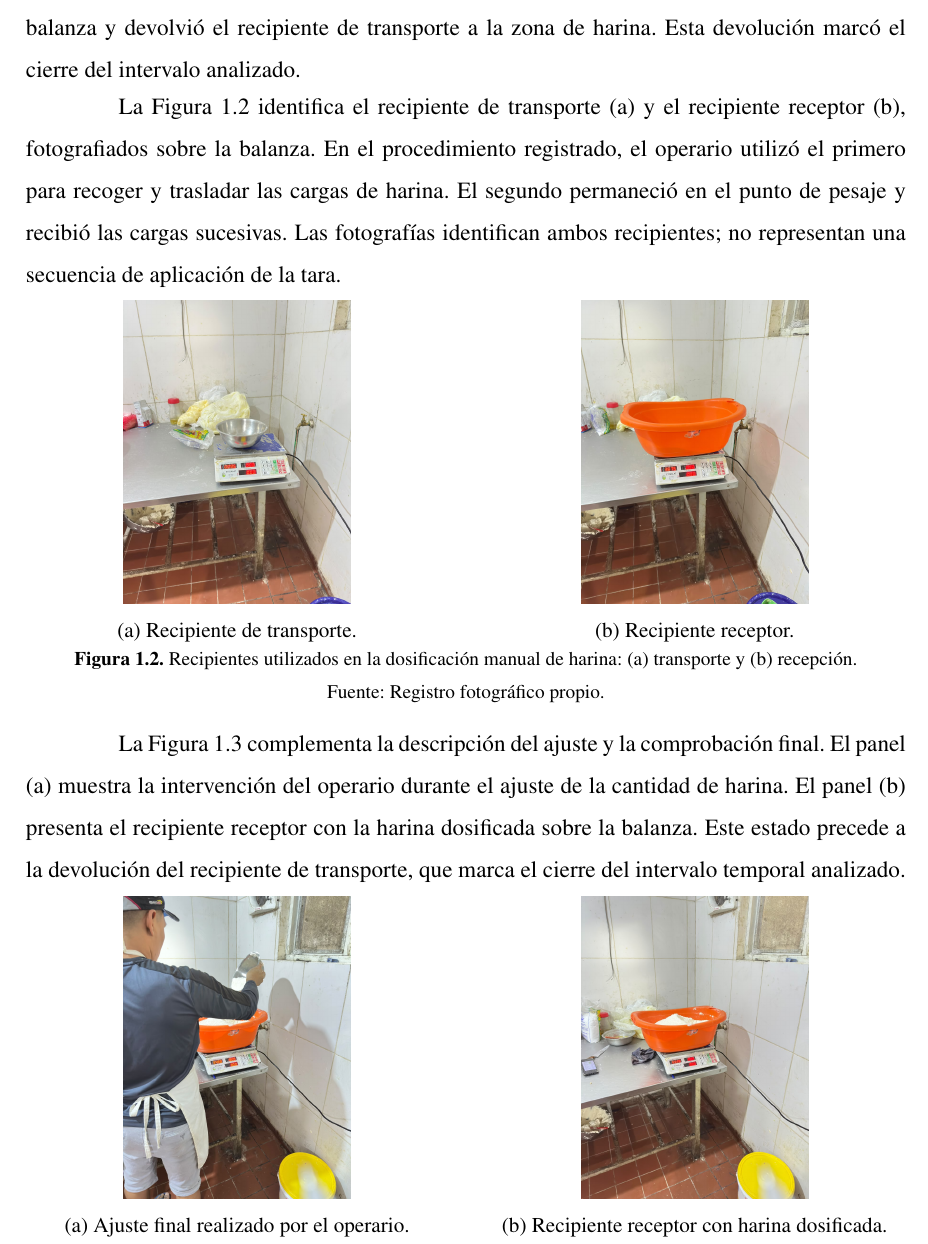
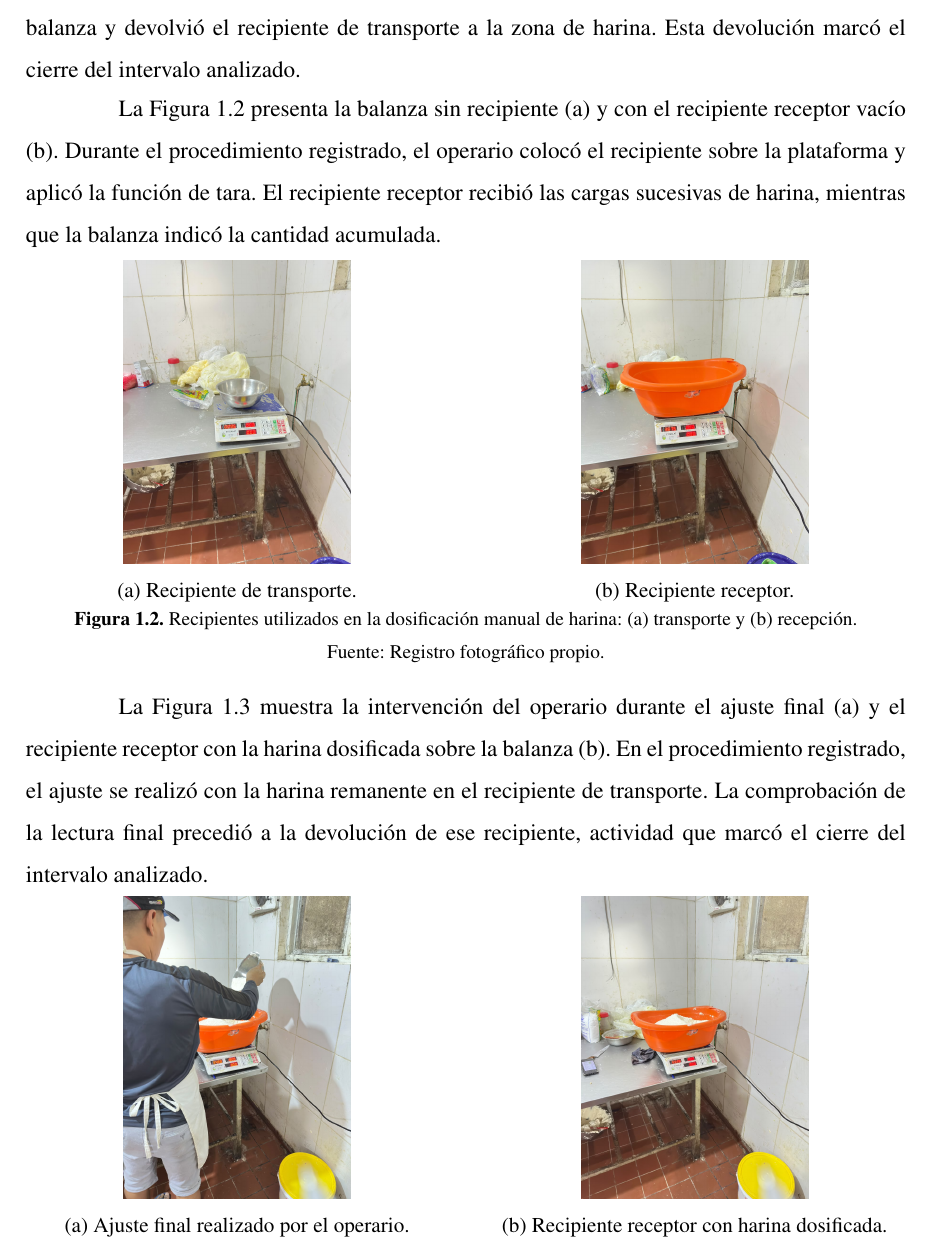
Before and after one commit to alesandro-test/tesis-dosificadora-gravimetrica, a LaTeX thesis (docs/thesis/main.tex, which reads docs/thesis/chapters/marcoref.tex): part of page 18 of 35, cut so that both start at the same text. Compiled offline with pdfLaTeX.

Commit message:
Ajustar antecedentes del marco referencial

```diff
--- a/docs/thesis/chapters/marcoref.tex
+++ b/docs/thesis/chapters/marcoref.tex
@@ -113,13 +113,12 @@ intervalo analizado.
 \noindent\begin{minipage}{\textwidth}
 \setlength{\parindent}{4em}
 
-La Figura~\ref{fig:balanza_recipiente} identifica el recipiente
-de transporte (a) y el recipiente receptor (b), fotografiados
-sobre la balanza. En el procedimiento registrado, el operario
-utilizó el primero para recoger y trasladar las cargas de harina.
-El segundo permaneció en el punto de pesaje y recibió las cargas
-sucesivas. Las fotografías identifican ambos recipientes;
-no representan una secuencia de aplicación de la tara.
+La Figura~\ref{fig:balanza_recipiente} presenta la balanza
+sin recipiente (a) y con el recipiente receptor vacío (b).
+Durante el procedimiento registrado, el operario colocó
+el recipiente sobre la plataforma y aplicó la función de tara.
+El recipiente receptor recibió las cargas sucesivas de harina,
+mientras que la balanza indicó la cantidad acumulada.
 
 \setlength{\intextsep}{6pt}
 \begin{figure}[H]
@@ -173,13 +172,14 @@ no representan una secuencia de aplicación de la tara.
 \par\smallskip
 \noindent\begin{minipage}{\textwidth}
 \setlength{\parindent}{4em}
-La Figura~\ref{fig:ajuste_final_harina} complementa la descripción
-del ajuste y la comprobación final. El panel (a) muestra la
-intervención del operario durante el ajuste de la cantidad de
-harina. El panel (b) presenta el recipiente receptor con la harina
-dosificada sobre la balanza. Este estado precede a la devolución
-del recipiente de transporte, que marca el cierre del intervalo
-temporal analizado.
+
+La Figura~\ref{fig:ajuste_final_harina} muestra la intervención
+del operario durante el ajuste final (a) y el recipiente receptor
+con la harina dosificada sobre la balanza (b). En el procedimiento
+registrado, el ajuste se realizó con la harina remanente en el
+recipiente de transporte. La comprobación de la lectura final
+precedió a la devolución de ese recipiente, actividad que marcó
+el cierre del intervalo analizado.
 
 \setlength{\intextsep}{6pt}
 \begin{figure}[H]
```
Also changed, not shown: docs/thesis/chapters/marcoref.tex (1 more changed lines).
